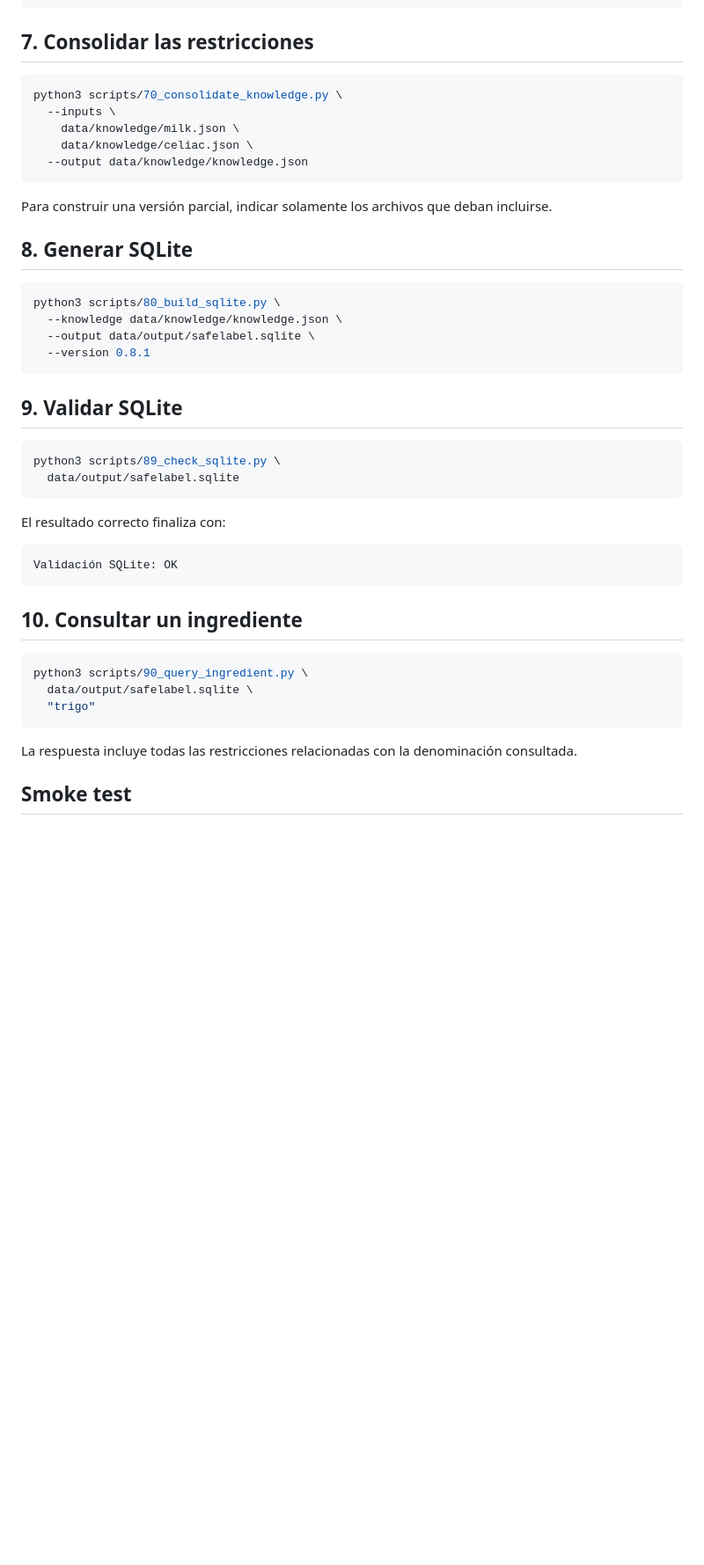
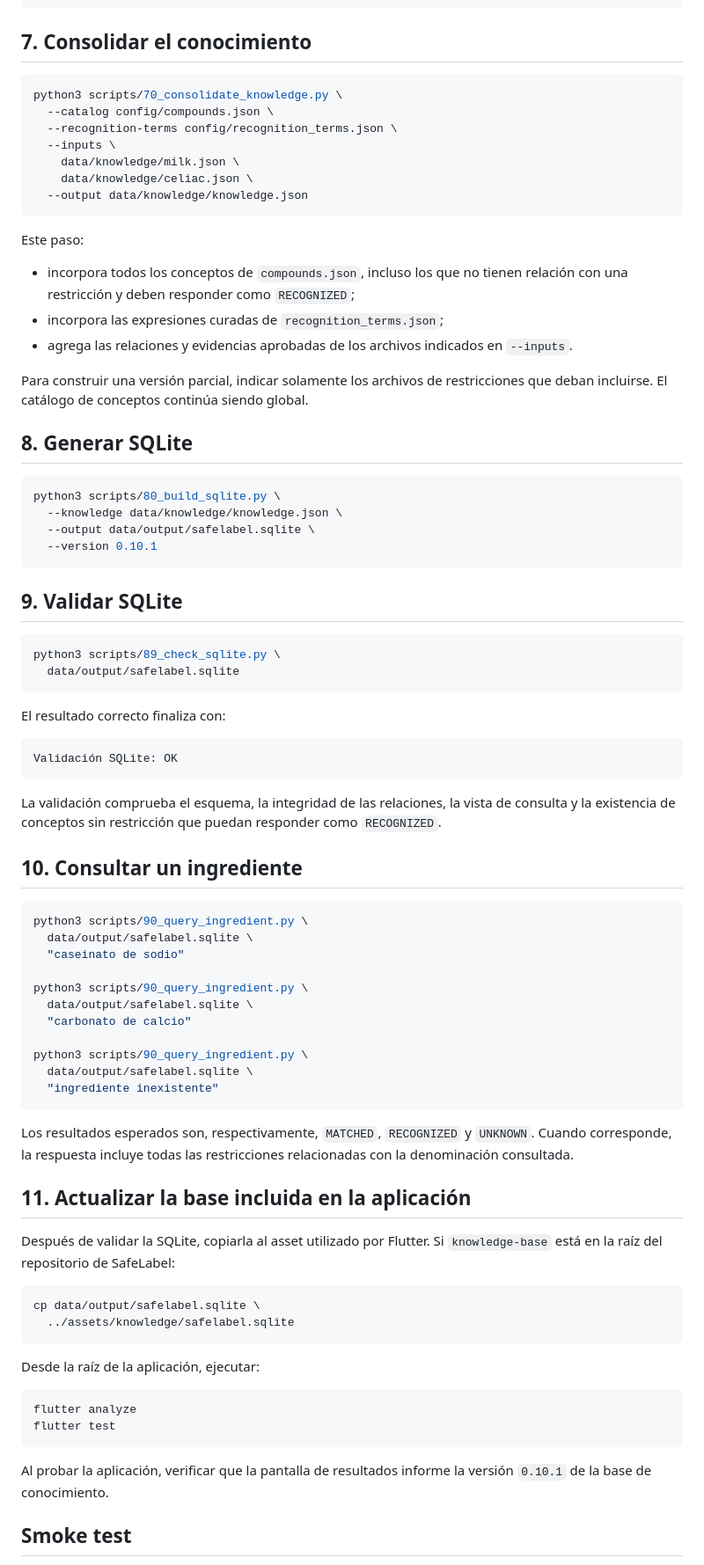
Before and after one commit to fdbartoli/safelabel, a Markdown page: knowledge-base/README.md, the part around one of its changes. Shown at 88% size. Rendered like a GitHub page; blank space fills up the shorter version.

Commit message:
update knowledge-base/README.md & add changeset sqlite v0.10.1

````diff
--- a/knowledge-base/README.md
+++ b/knowledge-base/README.md
@@ -177,17 +219,29 @@ python3 scripts/60_build_knowledge.py \
   --output data/knowledge/celiac.json
 ```
 
-## 7. Consolidar las restricciones
+## 7. Consolidar el conocimiento
 
 ```bash
 python3 scripts/70_consolidate_knowledge.py \
+  --catalog config/compounds.json \
+  --recognition-terms config/recognition_terms.json \
   --inputs \
     data/knowledge/milk.json \
     data/knowledge/celiac.json \
   --output data/knowledge/knowledge.json
 ```
 
-Para construir una versión parcial, indicar solamente los archivos que deban incluirse.
+Este paso:
+
+- incorpora todos los conceptos de `compounds.json`, incluso los que no tienen
+  relación con una restricción y deben responder como `RECOGNIZED`;
+- incorpora las expresiones curadas de `recognition_terms.json`;
+- agrega las relaciones y evidencias aprobadas de los archivos indicados en
+  `--inputs`.
+
+Para construir una versión parcial, indicar solamente los archivos de
+restricciones que deban incluirse. El catálogo de conceptos continúa siendo
+global.
 
 ## 8. Generar SQLite
 
@@ -195,7 +249,7 @@ Para construir una versión parcial, indicar solamente los archivos que deban in
 python3 scripts/80_build_sqlite.py \
   --knowledge data/knowledge/knowledge.json \
   --output data/output/safelabel.sqlite \
-  --version 0.8.1
+  --version 0.10.1
 ```
 
 ## 9. Validar SQLite
@@ -211,15 +265,49 @@ El resultado correcto finaliza con:
 Validación SQLite: OK
 ```
 
+La validación comprueba el esquema, la integridad de las relaciones, la vista
+de consulta y la existencia de conceptos sin restricción que puedan responder
+como `RECOGNIZED`.
+
 ## 10. Consultar un ingrediente
 
 ```bash
 python3 scripts/90_query_ingredient.py \
   data/output/safelabel.sqlite \
-  "trigo"
+  "caseinato de sodio"
+
+python3 scripts/90_query_ingredient.py \
+  data/output/safelabel.sqlite \
+  "carbonato de calcio"
+
+python3 scripts/90_query_ingredient.py \
+  data/output/safelabel.sqlite \
+  "ingrediente inexistente"
 ```
 
-La respuesta incluye todas las restricciones relacionadas con la denominación consultada.
+Los resultados esperados son, respectivamente, `MATCHED`, `RECOGNIZED` y
+`UNKNOWN`. Cuando corresponde, la respuesta incluye todas las restricciones
+relacionadas con la denominación consultada.
+
+## 11. Actualizar la base incluida en la aplicación
+
+Después de validar la SQLite, copiarla al asset utilizado por Flutter. Si
+`knowledge-base` está en la raíz del repositorio de SafeLabel:
+
+```bash
+cp data/output/safelabel.sqlite \
+  ../assets/knowledge/safelabel.sqlite
+```
+
+Desde la raíz de la aplicación, ejecutar:
+
+```bash
+flutter analyze
+flutter test
+```
+
+Al probar la aplicación, verificar que la pantalla de resultados informe la
+versión `0.10.1` de la base de conocimiento.
 
 ## Smoke test
 
````
Also changed, not shown: other parts of knowledge-base/README.md (+66 -4 lines), knowledge-base/CIERRE_ITERACION_SQLITE_0.10.1.md (added, +77 -0 lines).
